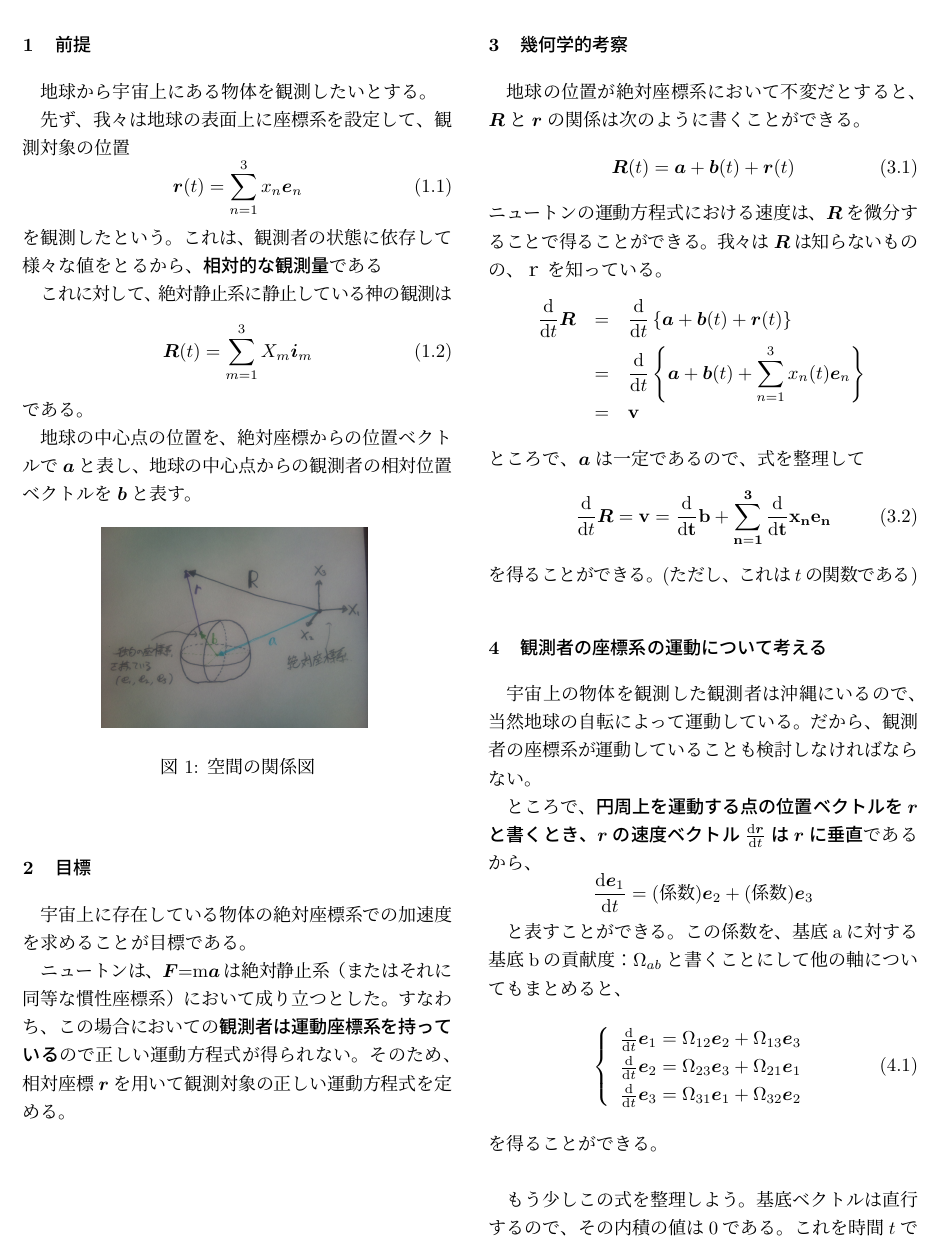
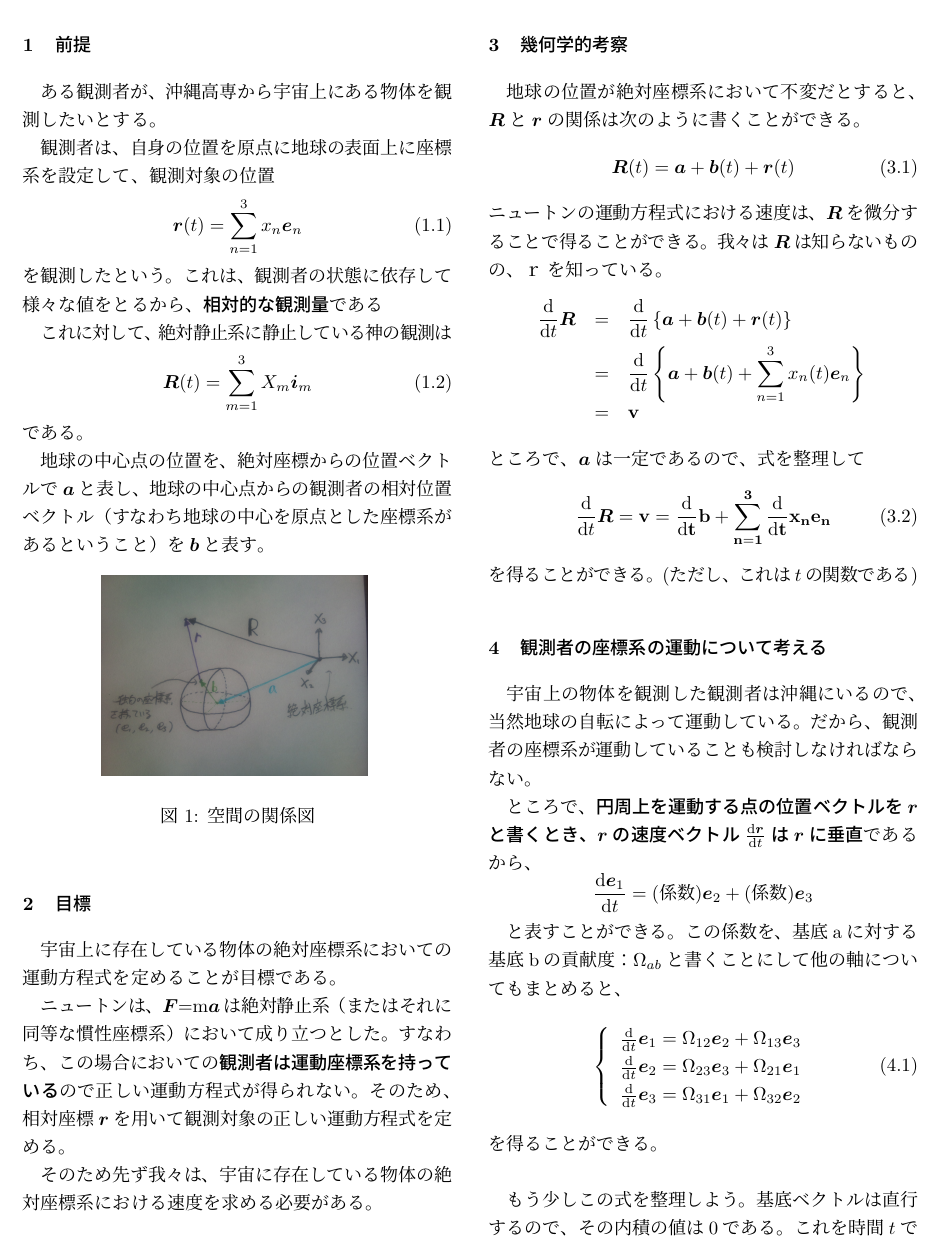
Before and after one commit to maruuusa83/o-suu_dyn-equ_of_dyn-sys, a LaTeX document (o-suu_dyn-equ_of_rot-sys.tex): part of page 2 of 3, cut so that both start at the same text. Compiled offline with pLaTeX and dvipdfmx.

Commit message:
前提条件・目標の加筆修正
抽象度を少しだけ下げて読みやすくした（つもり）です

```diff
--- a/o-suu_dyn-equ_of_rot-sys.tex
+++ b/o-suu_dyn-equ_of_rot-sys.tex
@@ -75,9 +75,9 @@
 
 %本文%%%%%%%%%%%%%%%%%%%
 \section{前提}
-地球から宇宙上にある物体を観測したいとする。
+ある観測者が、沖縄高専から宇宙上にある物体を観測したいとする。
 
-先ず、我々は地球の表面上に座標系を設定して、観測対象の位置
+観測者は、自身の位置を原点に地球の表面上に座標系を設定して、観測対象の位置
 \begin{equation}
   \bm{r}(t) = \sum_{n=1}^{3}x_n \bm{e}_n
   \label{relative_coordinate}
@@ -91,7 +91,7 @@
 \end{equation}
 である。
 
-地球の中心点の位置を、絶対座標からの位置ベクトルで$\bm{a}$と表し、地球の中心点からの観測者の相対位置ベクトルを$\bm{b}$と表す。
+地球の中心点の位置を、絶対座標からの位置ベクトルで$\bm{a}$と表し、地球の中心点からの観測者の相対位置ベクトル（すなわち地球の中心を原点とした座標系があるということ）を$\bm{b}$と表す。
 
 \begin{figure}[H]
   \centering
@@ -102,9 +102,11 @@
 
 
 \section{目標}
-宇宙上に存在している物体の絶対座標系での加速度を求めることが目標である。
+宇宙上に存在している物体の絶対座標系においての運動方程式を定めることが目標である。
 
-ニュートンは、$\bm{F}$=m$\bm{a}$は絶対静止系（またはそれに同等な慣性座標系）において成り立つとした。すなわち、この場合においての\textbf{観測者は運動座標系を持っている}ので正しい運動方程式が得られない。そのため、相対座標$\bm{r}$を用いて観測対象の正しい運動方程式を定める。\newline
+ニュートンは、$\bm{F}$=m$\bm{a}$は絶対静止系（またはそれに同等な慣性座標系）において成り立つとした。すなわち、この場合においての\textbf{観測者は運動座標系を持っている}ので正しい運動方程式が得られない。そのため、相対座標$\bm{r}$を用いて観測対象の正しい運動方程式を定める。
+
+そのため先ず我々は、宇宙に存在している物体の絶対座標系における速度を求める必要がある。\newline
 
 
 \section{幾何学的考察}
```
Also changed, not shown: o-suu_dyn-equ_of_rot-sys.pdf.
